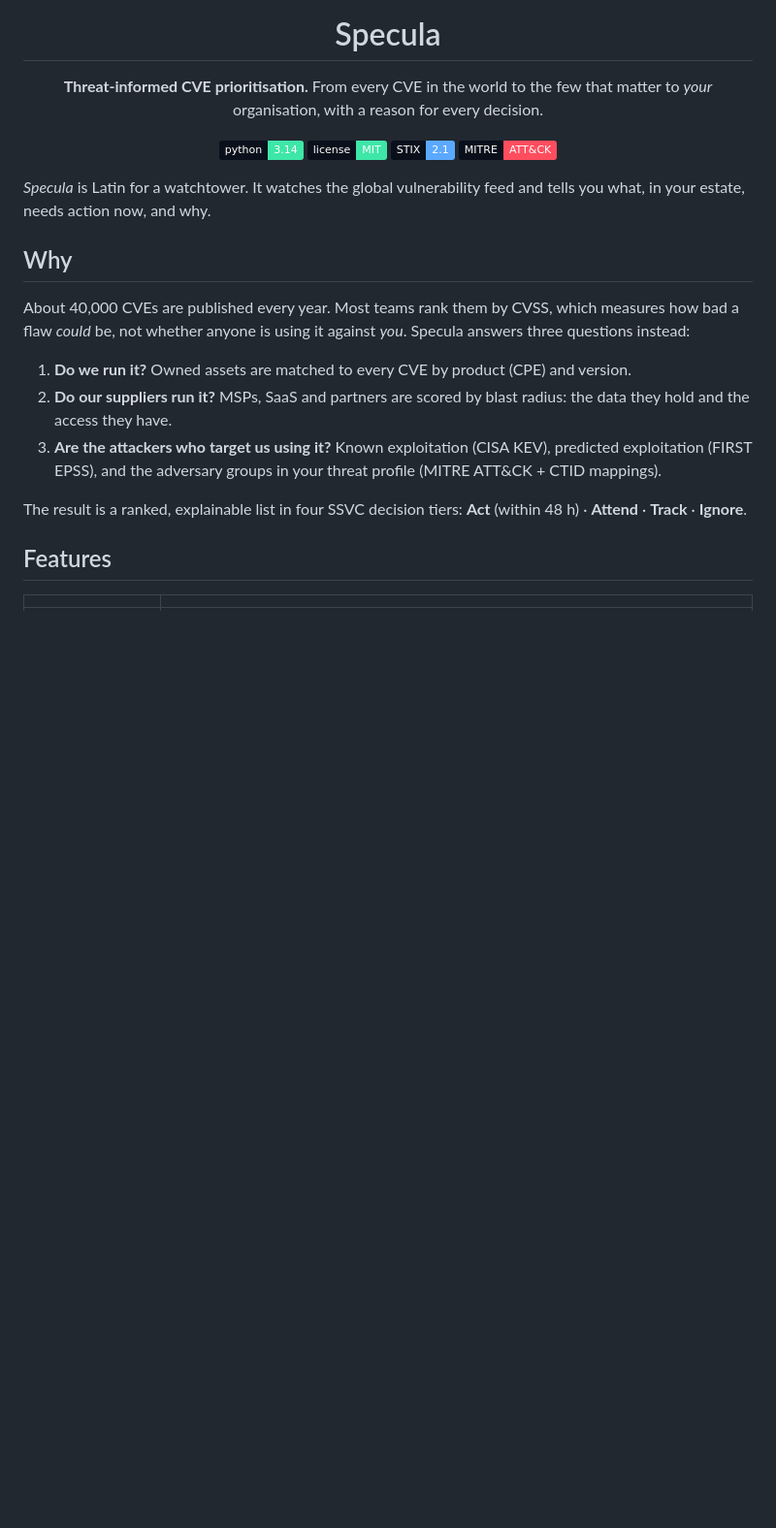
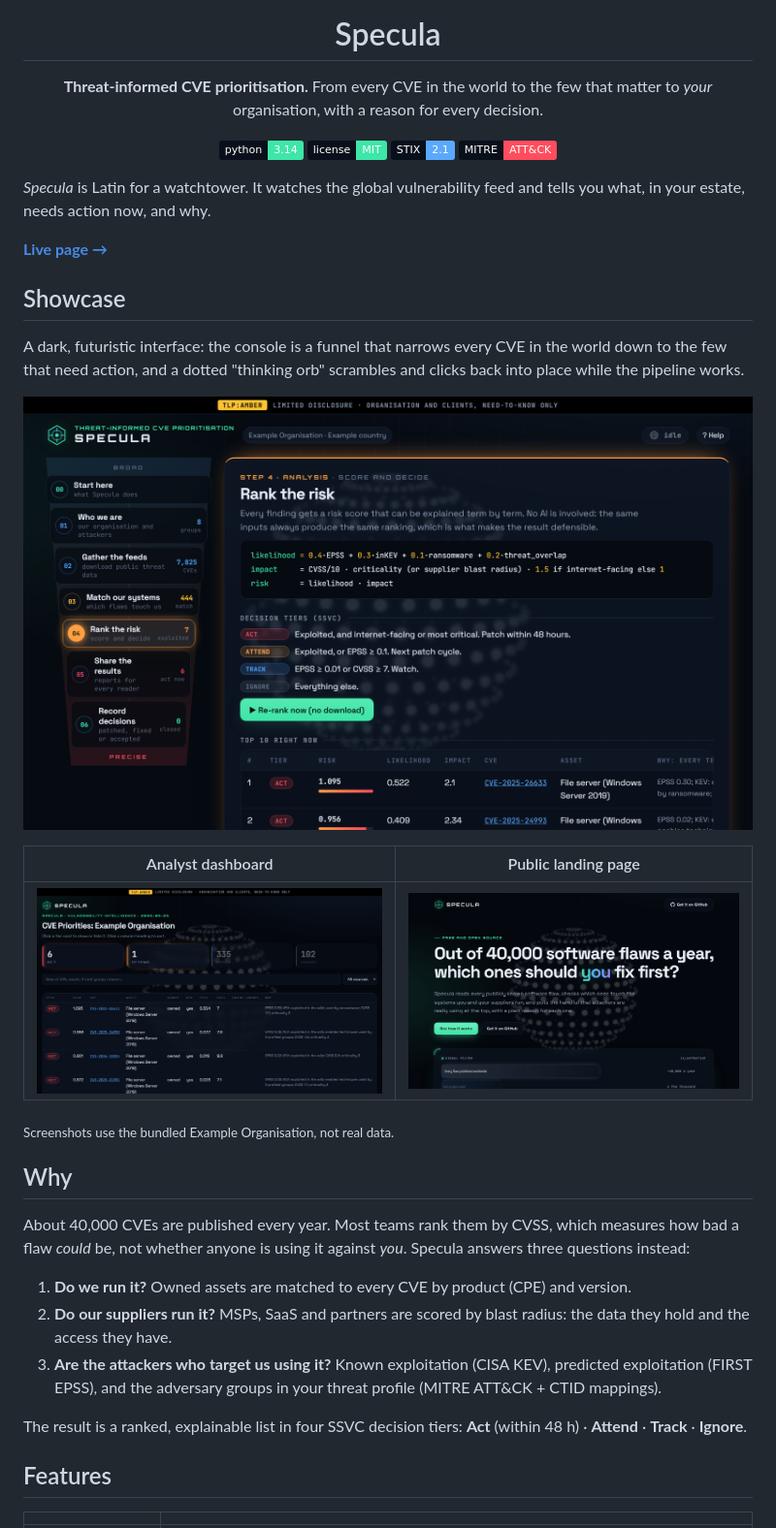
Before and after one commit to idiljot-singh/Specula, a Markdown page: README.md, the part around the change. Shown: that part at 97% size. Rendered like a GitHub page; pictures changed too: docs/img/console.png (added), docs/img/dashboard.png (added), docs/img/landing.png (added); badges without logos; blank space fills up the shorter version.

Commit message:
README: showcase the console, dashboard and landing page

```diff
--- a/README.md
+++ b/README.md
@@ -13,6 +13,20 @@ From every CVE in the world to the few that matter to *your* organisation, with
 </div>
 
 *Specula* is Latin for a watchtower. It watches the global vulnerability feed and tells you what, in your estate, needs action now, and why.
+
+**[Live page →](https://idiljot-singh.github.io/Specula/)**
+
+## Showcase
+
+A dark, futuristic interface: the console is a funnel that narrows every CVE in the world down to the few that need action, and a dotted "thinking orb" scrambles and clicks back into place while the pipeline works.
+
+![Specula console: the step rail is a funnel from broad to precise, with live counts per stage](docs/img/console.png)
+
+| Analyst dashboard | Public landing page |
+|---|---|
+| ![Analyst dashboard with tier cards and the ranked findings table](docs/img/dashboard.png) | ![Landing page with the dotted orb behind the hero](docs/img/landing.png) |
+
+<sub>Screenshots use the bundled Example Organisation, not real data.</sub>
 
 ## Why
 
```
